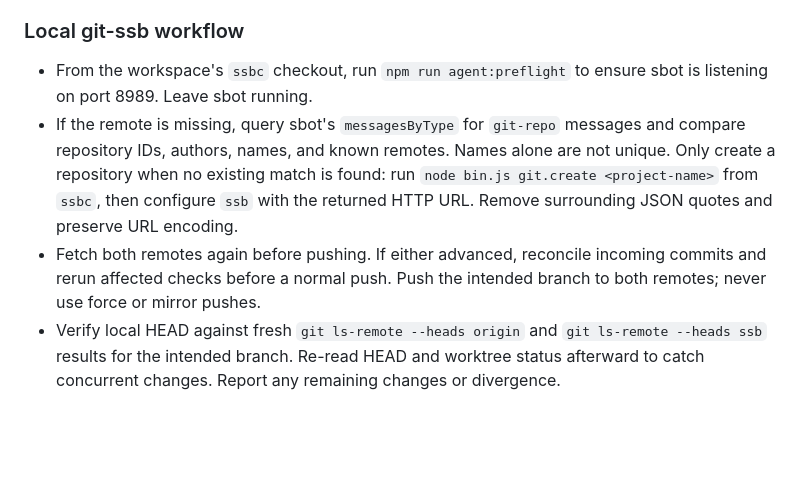
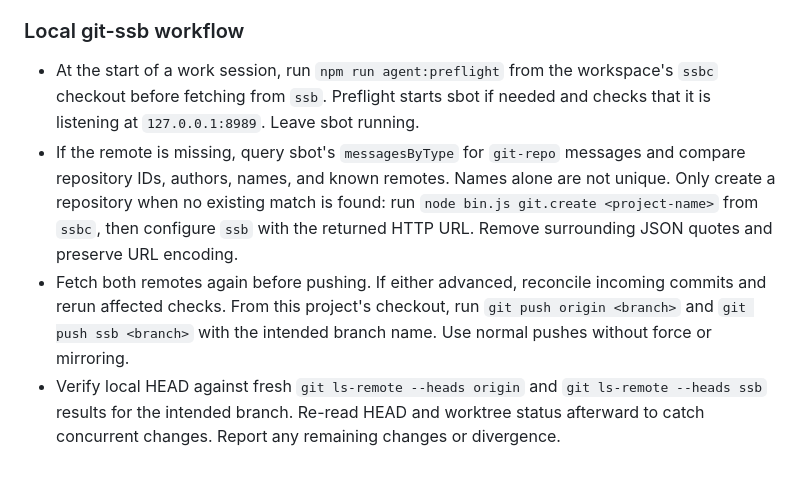
Before and after one commit to evbogue/andfs, a Markdown page: AGENTS.md, the part around the change. GitHub-like rendering; blank space fills up the shorter version.

Commit message:
Make sbot startup and git-ssb push explicit

```diff
--- a/AGENTS.md
+++ b/AGENTS.md
@@ -74,7 +74,7 @@ Ev explicitly requested on 1 November 2026 that all projects also be pushed to g
 
 ### Local git-ssb workflow
 
-- From the workspace's `ssbc` checkout, run `npm run agent:preflight` to ensure sbot is listening on port 8989. Leave sbot running.
+- At the start of a work session, run `npm run agent:preflight` from the workspace's `ssbc` checkout before fetching from `ssb`. Preflight starts sbot if needed and checks that it is listening at `127.0.0.1:8989`. Leave sbot running.
 - If the remote is missing, query sbot's `messagesByType` for `git-repo` messages and compare repository IDs, authors, names, and known remotes. Names alone are not unique. Only create a repository when no existing match is found: run `node bin.js git.create <project-name>` from `ssbc`, then configure `ssb` with the returned HTTP URL. Remove surrounding JSON quotes and preserve URL encoding.
-- Fetch both remotes again before pushing. If either advanced, reconcile incoming commits and rerun affected checks before a normal push. Push the intended branch to both remotes; never use force or mirror pushes.
+- Fetch both remotes again before pushing. If either advanced, reconcile incoming commits and rerun affected checks. From this project's checkout, run `git push origin <branch>` and `git push ssb <branch>` with the intended branch name. Use normal pushes without force or mirroring.
 - Verify local HEAD against fresh `git ls-remote --heads origin` and `git ls-remote --heads ssb` results for the intended branch. Re-read HEAD and worktree status afterward to catch concurrent changes. Report any remaining changes or divergence.
```
